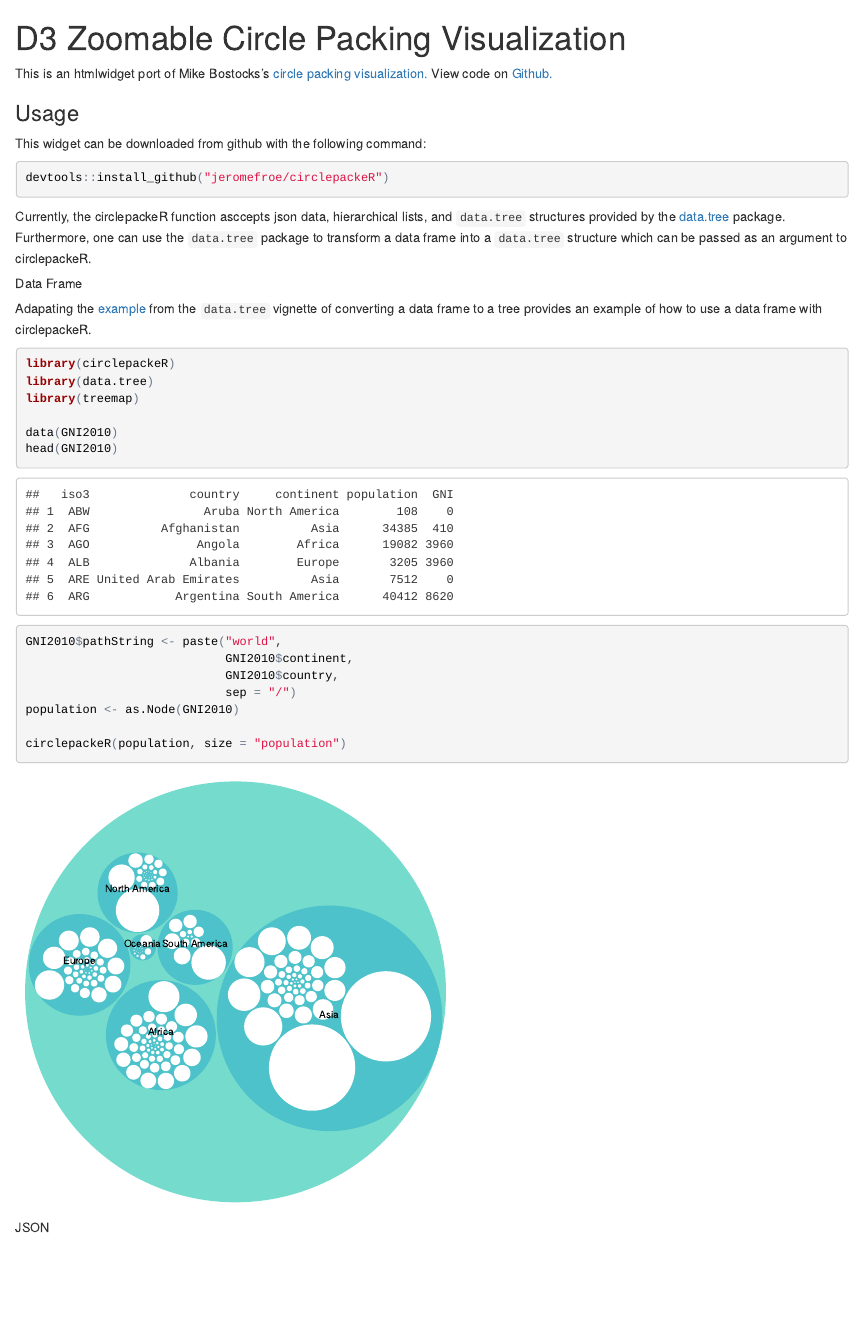
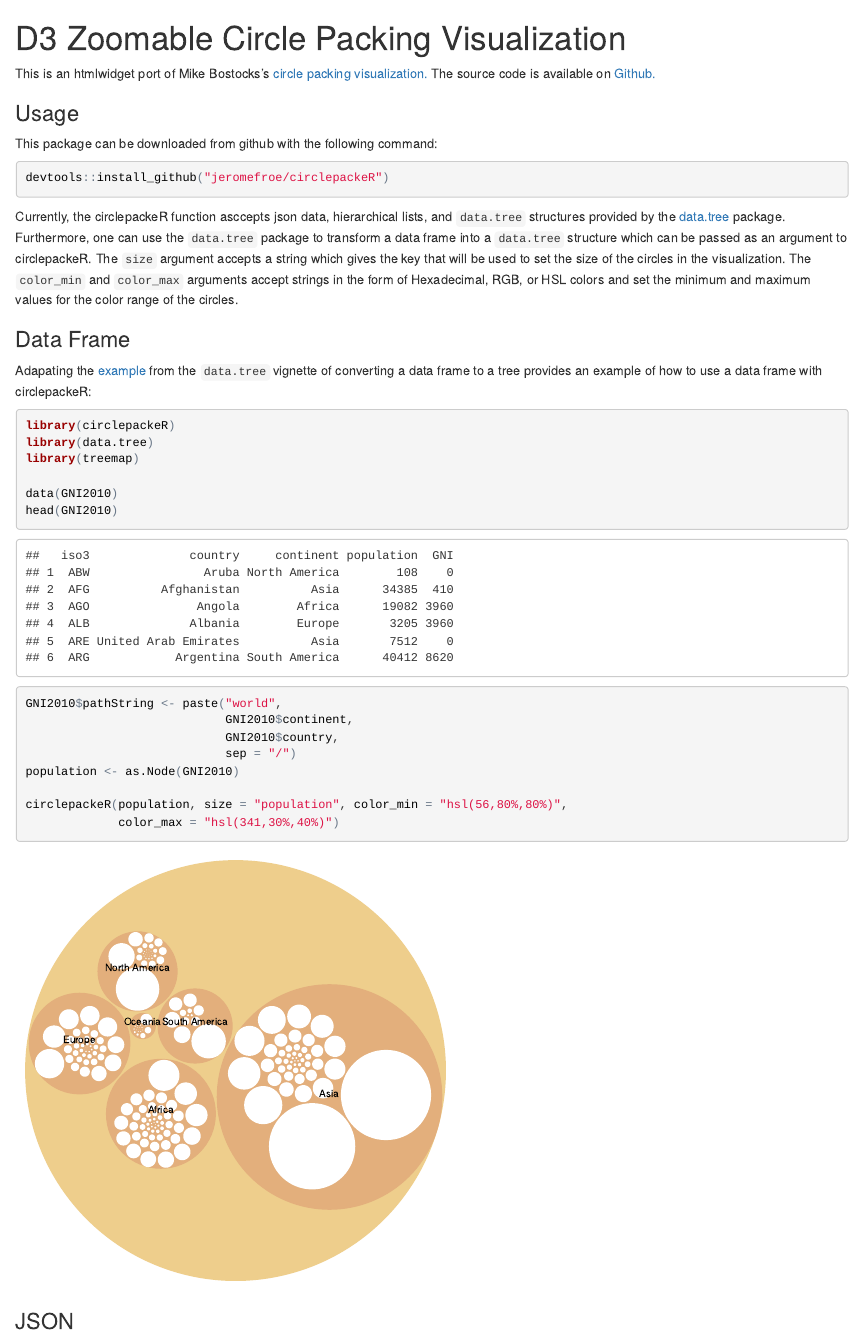
Before and after one commit to jeromefroe/circlepackeR, an R Markdown document (index.Rmd): the page in a window 1100 px wide, from its top. The pictures show the output file index.html that the author committed with the source, opened offline.

Commit message:
Added new feature of setting the color range

````diff
--- a/index.Rmd
+++ b/index.Rmd
@@ -3,21 +3,24 @@ title: "D3 Zoomable Circle Packing Visualization"
 output: html_document
 ---
 
-This is an htmlwidget port of Mike Bostocks's [circle packing visualization.](http://bl.ocks.org/mbostock/7607535) View code on [Github.](https://github.com/jeromefroe/circlepackeR)
+This is an htmlwidget port of Mike Bostocks's [circle packing visualization.](http://bl.ocks.org/mbostock/7607535) The source code is available on [Github.](https://github.com/jeromefroe/circlepackeR)
 
 ### Usage
 
-This widget can be downloaded from github with the following command:
+This package can be downloaded from github with the following command:
 
 ```{r, eval = FALSE}
 devtools::install_github("jeromefroe/circlepackeR")
 ```
 
-Currently, the circlepackeR function asccepts json data, hierarchical lists, and `data.tree` structures provided by the [data.tree](https://github.com/gluc/data.tree) package. Furthermore, one can use the `data.tree` package to transform a data frame into a `data.tree` structure which can be passed as an argument to circlepackeR.
+Currently, the circlepackeR function asccepts json data, hierarchical lists, and `data.tree` structures provided by the [data.tree](https://github.com/gluc/data.tree) package. Furthermore, one can use the `data.tree` package to transform a data frame into a `data.tree` structure which can be passed as an argument to circlepackeR. The `size` argument accepts a string which gives the key that will be used to set the size of the
+circles in the visualization. The `color_min` and `color_max` arguments accept strings
+in the form of Hexadecimal, RGB, or HSL colors and set the minimum and maximum values for
+the color range of the circles.
 
-##### Data Frame
+### Data Frame
 
-Adapating the [example](https://cran.r-project.org/web/packages/data.tree/vignettes/data.tree.html#create-a-tree-from-a-data.frame) from the `data.tree` vignette of converting a data frame to a tree provides an example of how to use a data frame with circlepackeR.
+Adapating the [example](https://cran.r-project.org/web/packages/data.tree/vignettes/data.tree.html#create-a-tree-from-a-data.frame) from the `data.tree` vignette of converting a data frame to a tree provides an example of how to use a data frame with circlepackeR:
 
 ```{r}
 library(circlepackeR)
@@ -33,10 +36,11 @@ GNI2010$pathString <- paste("world",
                             sep = "/")
 population <- as.Node(GNI2010)
 
-circlepackeR(population, size = "population")
+circlepackeR(population, size = "population", color_min = "hsl(56,80%,80%)",
+             color_max = "hsl(341,30%,40%)")
 ```
 
-##### JSON
+### JSON
 
 ```{r}
 url <- "https://gist.githubusercontent.com/mbostock/1093025/raw/05621a578a66fba4d2cbf5a77e2d1bb3a27ac3d4/flare.json"
````
Also changed, not shown: index.html, index.Rmd (2 more changed lines).
